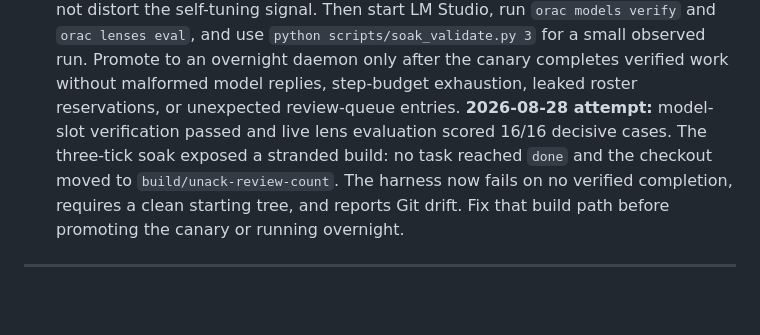
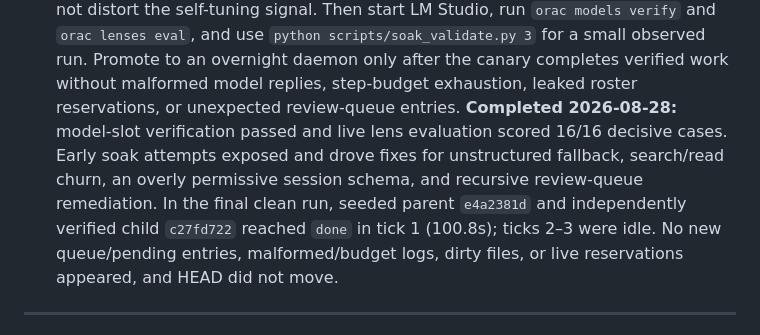
Before and after one commit to kostchei/ORAC, a Markdown page: docs/roadmap.md, the part around the change. Drawn GitHub-style; blank space fills up the shorter version.

```diff
--- a/docs/roadmap.md
+++ b/docs/roadmap.md
@@ -135,11 +135,12 @@ category starts until item 4 has produced real evidence.
    `python scripts/soak_validate.py 3` for a small observed run. Promote to an overnight daemon
    only after the canary completes verified work without malformed model replies, step-budget
    exhaustion, leaked roster reservations, or unexpected review-queue entries.
-   **2026-08-28 attempt:** model-slot verification passed and live lens evaluation scored 16/16
-   decisive cases. The three-tick soak exposed a stranded build: no task reached `done` and the
-   checkout moved to `build/unack-review-count`. The harness now fails on no verified completion,
-   requires a clean starting tree, and reports Git drift. Fix that build path before promoting the
-   canary or running overnight.
+   **Completed 2026-08-28:** model-slot verification passed and live lens evaluation scored 16/16
+   decisive cases. Early soak attempts exposed and drove fixes for unstructured fallback,
+   search/read churn, an overly permissive session schema, and recursive review-queue remediation.
+   In the final clean run, seeded parent `e4a2381d` and independently verified child `c27fd722`
+   reached `done` in tick 1 (100.8s); ticks 2–3 were idle. No new queue/pending entries,
+   malformed/budget logs, dirty files, or live reservations appeared, and HEAD did not move.
 
 ---
 
```
Also changed, not shown: TODO.md (+10 -8 lines).
